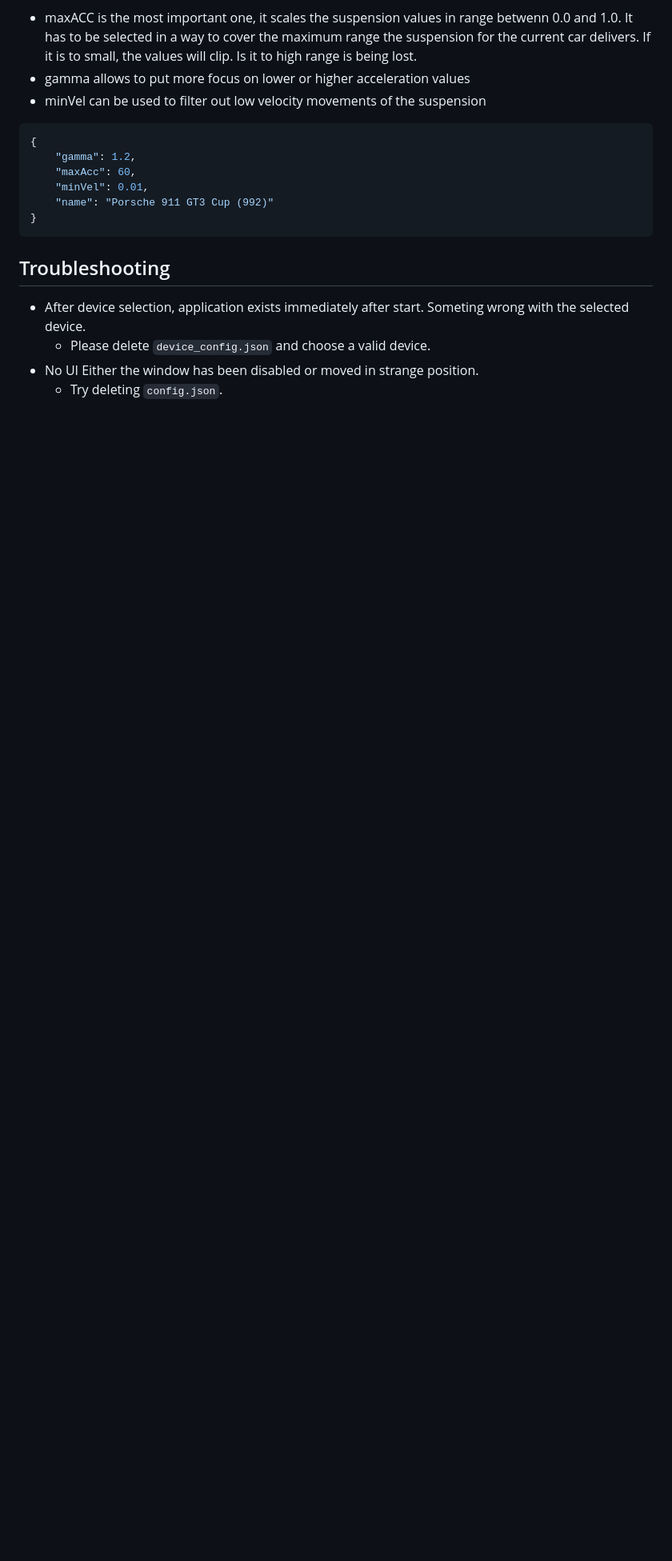
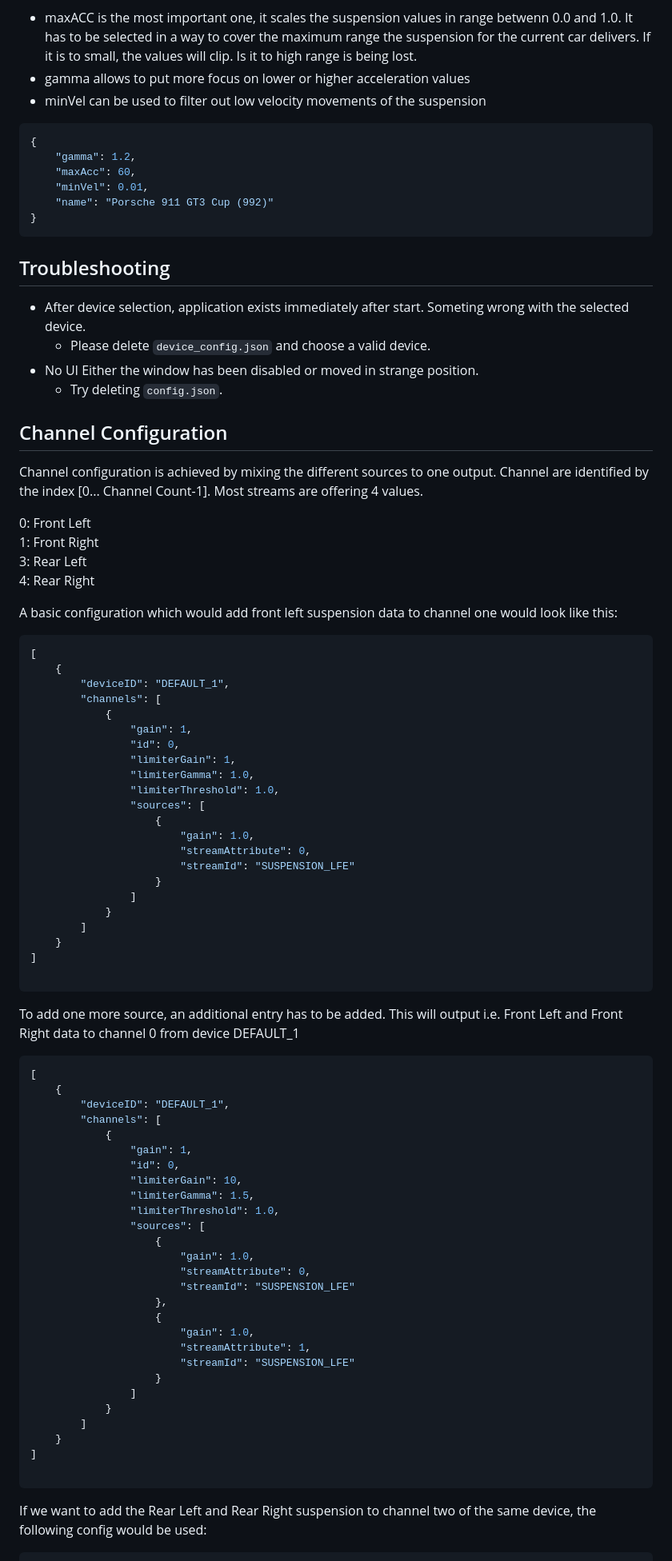
Before and after one commit to jSchmidt-design/irTactile, a Markdown page: README.md, the part around the change printed below. Shown: that part at 80% size. Rendered like a GitHub page; blank space fills up the shorter version.

````diff
--- a/README.md
+++ b/README.md
@@ -133,3 +134,76 @@ For every car you are driving a config file will be created in in the folder "/c
  - No UI
    Either the window has been disabled or moved in strange position.
     - Try deleting `config.json`.
+
+## Channel Configuration
+
+Channel configuration is achieved by mixing the different sources to one output.
+Channel are identified by the index [0... Channel Count-1].
+Most streams are offering 4 values.
+
+0: Front Left\
+1: Front Right\
+3: Rear Left\
+4: Rear Right
+
+A basic configuration which would add front left suspension data to channel one would look like this:
+
+```json
+[
+    {
+        "deviceID": "DEFAULT_1",
+        "channels": [
+            {
+                "gain": 1,
+                "id": 0,
+                "limiterGain": 1,
+                "limiterGamma": 1.0,
+                "limiterThreshold": 1.0,
+                "sources": [
+                    {
+                        "gain": 1.0,
+                        "streamAttribute": 0,
+                        "streamId": "SUSPENSION_LFE"
+                    }
+                ]
+            }
+        ]
+    }
+]
+
+```
+
+
+To add one more source, an additional entry has to be added. This will output i.e. Front Left and Front Right data to channel 0 from device DEFAULT_1
+
+```json
+[
+    {
+        "deviceID": "DEFAULT_1",
+        "channels": [
+            {
+                "gain": 1,
+                "id": 0,
+                "limiterGain": 10,
+                "limiterGamma": 1.5,
+                "limiterThreshold": 1.0,
+                "sources": [
+                    {
+                        "gain": 1.0,
+                        "streamAttribute": 0,
+                        "streamId": "SUSPENSION_LFE"
+                    },
+                    {
+                        "gain": 1.0,
+                        "streamAttribute": 1,
+                        "streamId": "SUSPENSION_LFE"
+                    }
+                ]
+            }
+        ]
+    }
+]
+
+```
+If we want to add the Rear Left and Rear Right suspension to channel two of the same device, the following config would be used:
+
````
Also changed, not shown: other parts of README.md (+130 -0 lines).
